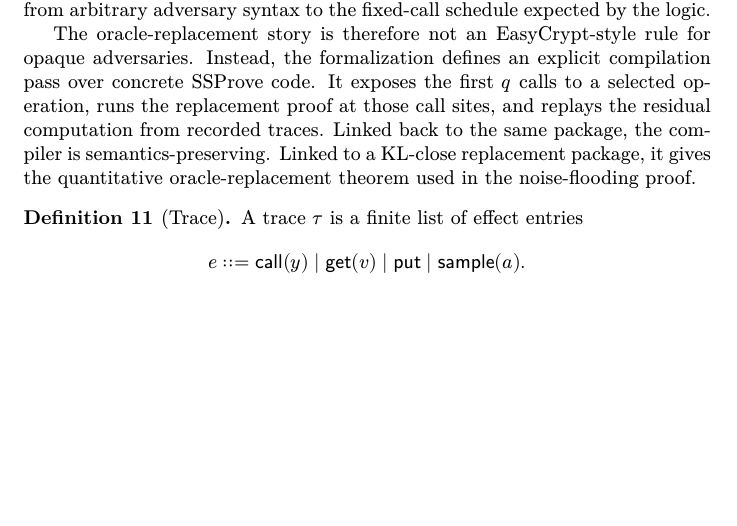
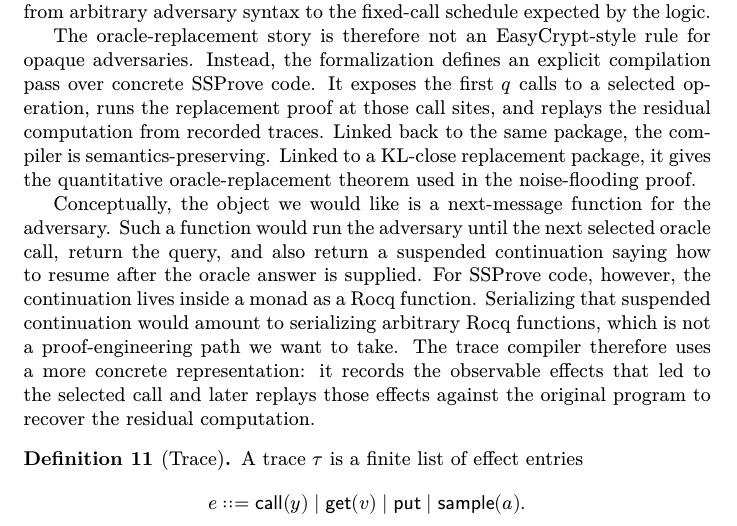
Before and after one commit to ethanlee515/Pythagorean-RHL, a LaTeX paper (main.tex, which reads pyth-rhl.tex): part of page 17 of 39, cut so that both start at the same text, the shorter picture padded with empty space. Compiled offline with XeLaTeX.

Commit message:
Motivate compiler design
Co-authored-by: Codex <noreply@openai.com>

```diff
--- a/pyth-rhl.tex
+++ b/pyth-rhl.tex
@@ -420,6 +420,19 @@ Linked back to the same package, the compiler is semantics-preserving.
 Linked to a KL-close replacement package, it gives the quantitative
 oracle-replacement theorem used in the noise-flooding proof.
 
+Conceptually, the object we would like is a next-message function for the
+adversary.
+Such a function would run the adversary until the next selected oracle call,
+return the query, and also return a suspended continuation saying how to resume
+after the oracle answer is supplied.
+For SSProve code, however, the continuation lives inside a monad as a Rocq
+function.
+Serializing that suspended continuation would amount to serializing arbitrary
+Rocq functions, which is not a proof-engineering path we want to take.
+The trace compiler therefore uses a more concrete representation: it records
+the observable effects that led to the selected call and later replays those
+effects against the original program to recover the residual computation.
+
 \begin{definition}[Trace]
 A trace $\tau$ is a finite list of effect entries
 \[
```
